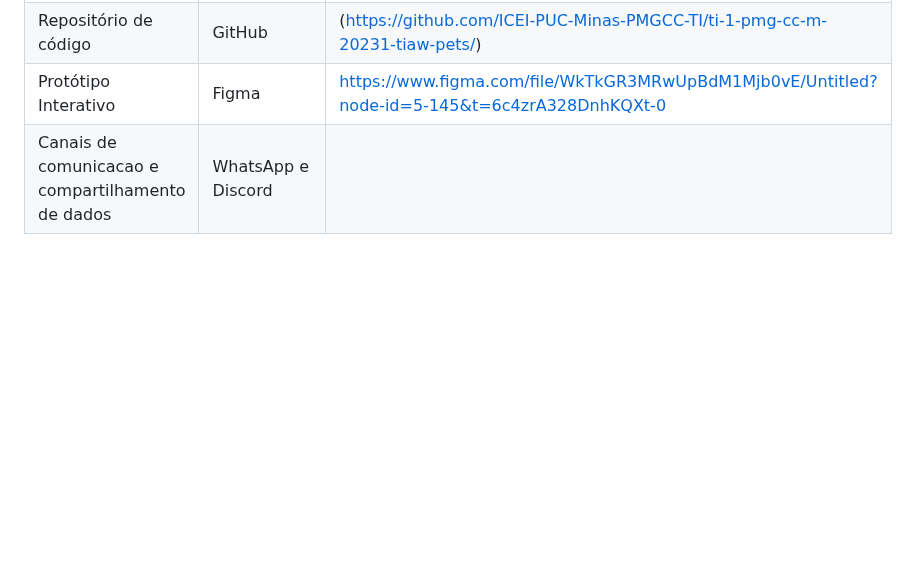
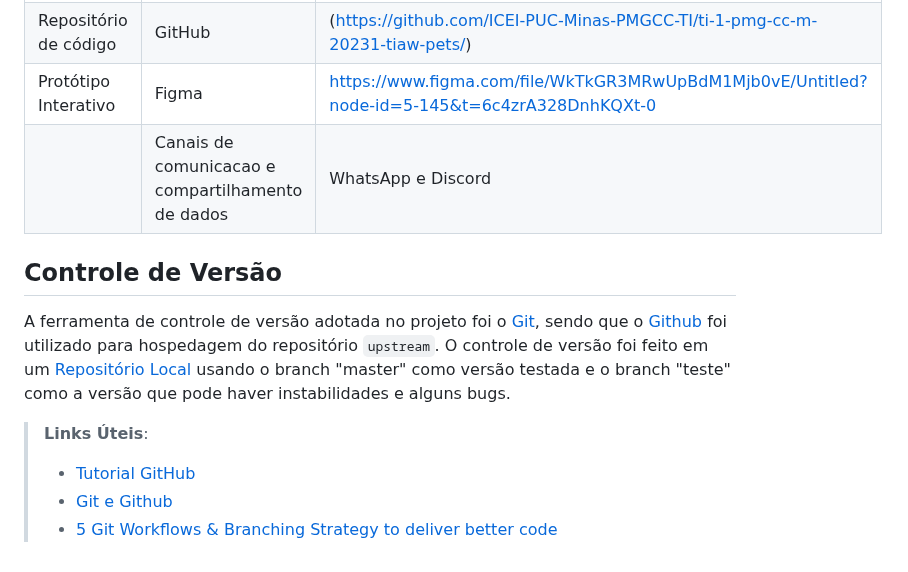
Before and after one commit to ICEI-PUC-Minas-PMGCC-TI/ti-1-pmg-cc-m-20231-tiaw-pets, a Markdown page: README.md, the part around the change. GitHub-like rendering; blank space fills up the shorter version.

Commit message:
Atualizar o README.md

```diff
--- a/README.md
+++ b/README.md
@@ -162,4 +162,16 @@ feita no começo do projeto. Como inicio do projeto, decidimos dividir para entr
 |Processo de Design Thinkgin  | Miro |(https://miro.com/app/board/uXjVMYDTGwM=) |
 |Repositório de código | GitHub |(https://github.com/ICEI-PUC-Minas-PMGCC-TI/ti-1-pmg-cc-m-20231-tiaw-pets/)|
 |Protótipo Interativo | Figma | https://www.figma.com/file/WkTkGR3MRwUpBdM1Mjb0vE/Untitled?node-id=5-145&t=6c4zrA328DnhKQXt-0 |
-|Canais de comunicacao e compartilhamento de dados| WhatsApp e Discord |
+        |Canais de comunicacao e compartilhamento de dados| WhatsApp e Discord |
+
+
+## Controle de Versão
+
+A ferramenta de controle de versão adotada no projeto foi o
+[Git](https://git-scm.com/), sendo que o [Github](https://github.com)
+foi utilizado para hospedagem do repositório `upstream`. O controle de versão foi feito em um [Repositório Local](https://github.com/joseminelli/adote-sua-patinha) usando o branch "master" como versão testada e o branch "teste" como a versão que pode haver instabilidades e alguns bugs.
+
+> **Links Úteis**:
+> - [Tutorial GitHub](https://guides.github.com/activities/hello-world/)
+> - [Git e Github](https://www.youtube.com/playlist?list=PLHz_AreHm4dm7ZULPAmadvNhH6vk9oNZA)
+> - [5 Git Workflows & Branching Strategy to deliver better code](https://zepel.io/blog/5-git-workflows-to-improve-development/)
```
